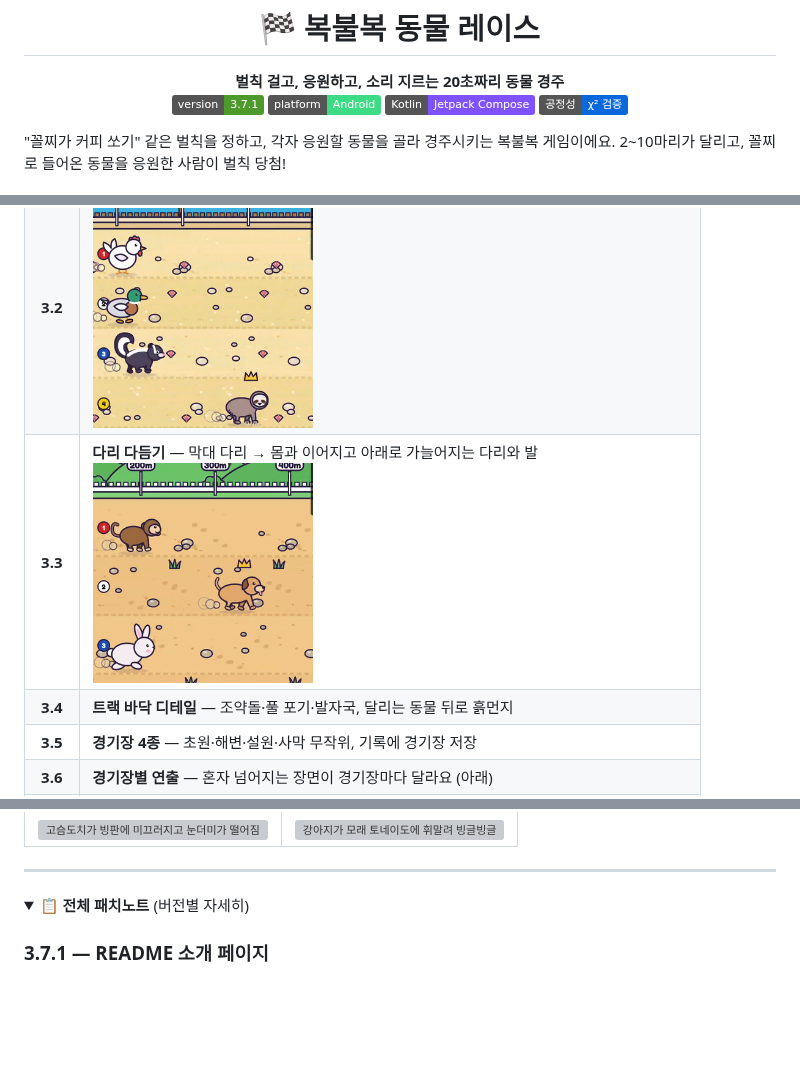
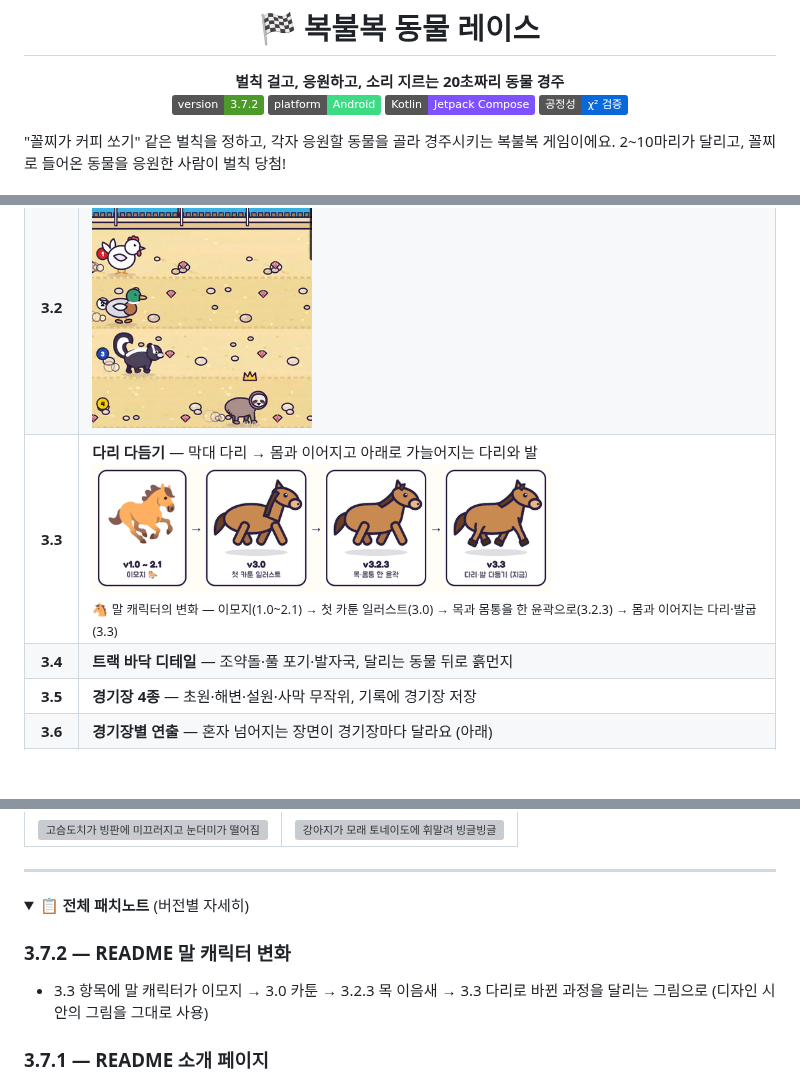
Before and after one commit to Kimseungyeon98/animal-race-kotlin, a Markdown page: README.md, 3 parts joined by grey strips. Rendered like a GitHub page; pictures changed too: docs/media/horse-evolution.gif (added), docs/media/legs.png (deleted); folded sections open; badges without logos; blank space fills up the shorter version; grey boxes are pictures that could not be loaded.

Commit message:
3.7.2: README에 말 캐릭터 변화 과정 추가
Co-Authored-By: Claude Opus 5.5 <noreply@anthropic.com>
Claude-Session: https://claude.ai/code/session_01UWHPvkDf2APFVQtyhXPsQB

```diff
--- a/README.md
+++ b/README.md
@@ -6,7 +6,7 @@
 
 <p align="center">
   <b>벌칙 걸고, 응원하고, 소리 지르는 20초짜리 동물 경주</b><br>
-  <img src="https://img.shields.io/badge/version-3.7.1-4C9A2A" alt="version 3.7.1">
+  <img src="https://img.shields.io/badge/version-3.7.2-4C9A2A" alt="version 3.7.2">
   <img src="https://img.shields.io/badge/platform-Android-3DDC84" alt="Android">
   <img src="https://img.shields.io/badge/Kotlin-Jetpack%20Compose-7F52FF" alt="Kotlin Compose">
   <img src="https://img.shields.io/badge/%EA%B3%B5%EC%A0%95%EC%84%B1-%CF%87%C2%B2%20%EA%B2%80%EC%A6%9D-0969DA" alt="공정성 검증">
@@ -41,7 +41,7 @@
 | **3.0** | **카툰 리디자인** — 직접 그린 캐릭터 일러스트, 스킬·피격 연출, 동물 도감 |
 | **3.1** | **모든 역전에 보이는 이유** — 스토리보드 엔진: 큰 순위 변화는 눈에 보이는 방해·실수·분발로만 |
 | **3.2** | **신규 캐릭터 6종** — 스컹크·고슴도치·카피바라·나무늘보·햄스터·판다 (총 20종)<br><img src="docs/media/species.png" width="220" alt="닭·오리·스컹크·나무늘보가 달리는 해변"> |
-| **3.3** | **다리 다듬기** — 막대 다리 → 몸과 이어지고 아래로 가늘어지는 다리와 발<br><img src="docs/media/legs.png" width="220" alt="원숭이·강아지·토끼가 달리는 초원"> |
+| **3.3** | **다리 다듬기** — 막대 다리 → 몸과 이어지고 아래로 가늘어지는 다리와 발<br><img src="docs/media/horse-evolution.gif" width="460" alt="말 캐릭터 변화: 이모지에서 3.0 카툰, 3.2.3 목 이음새, 3.3 다리까지"><br><sub>🐴 말 캐릭터의 변화 — 이모지(1.0~2.1) → 첫 카툰 일러스트(3.0) → 목과 몸통을 한 윤곽으로(3.2.3) → 몸과 이어지는 다리·발굽(3.3)</sub> |
 | **3.4** | **트랙 바닥 디테일** — 조약돌·풀 포기·발자국, 달리는 동물 뒤로 흙먼지 |
 | **3.5** | **경기장 4종** — 초원·해변·설원·사막 무작위, 기록에 경기장 저장 |
 | **3.6** | **경기장별 연출** — 혼자 넘어지는 장면이 경기장마다 달라요 (아래) |
@@ -59,6 +59,9 @@
 
 <details>
 <summary><b>📋 전체 패치노트</b> (버전별 자세히)</summary>
+
+### 3.7.2 — README 말 캐릭터 변화
+- 3.3 항목에 말 캐릭터가 이모지 → 3.0 카툰 → 3.2.3 목 이음새 → 3.3 다리로 바뀐 과정을 달리는 그림으로 (디자인 시안의 그림을 그대로 사용)
 
 ### 3.7.1 — README 소개 페이지
 - README를 게임 소개 페이지로: 실제 플레이 녹화에서 자른 움짤(경주·역전·경기장 4종·경기장별 넘어짐·고르기·카운트다운·결과)과 버전별 큰 변화
```
Also changed, not shown: 1 other file.
